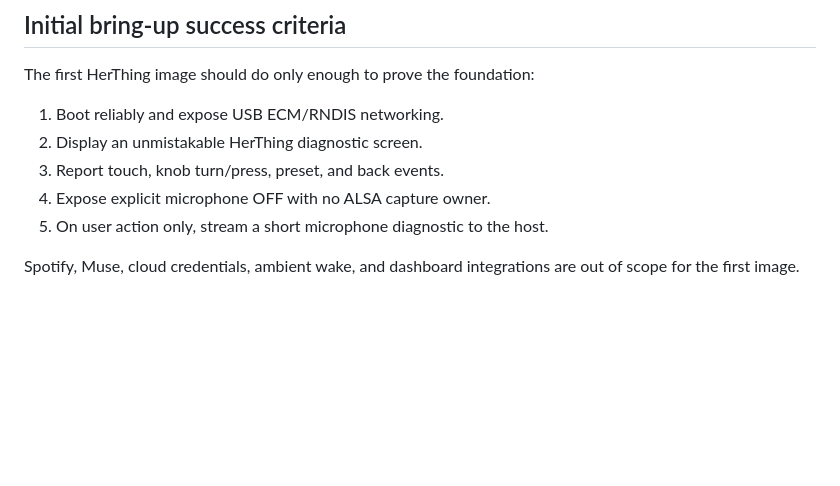
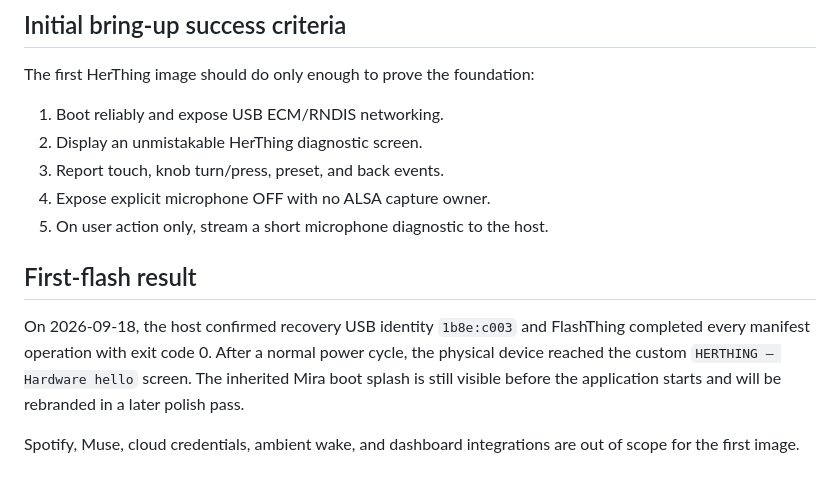
Before and after one commit to mtmoore55/herthing, a Markdown page: docs/phase-2-preflight.md, the part around one of its changes. GitHub-like rendering; blank space fills up the shorter version.

```diff
--- a/docs/phase-2-preflight.md
+++ b/docs/phase-2-preflight.md
@@ -129,5 +129,13 @@ The first HerThing image should do only enough to prove the foundation:
 4. Expose explicit microphone OFF with no ALSA capture owner.
 5. On user action only, stream a short microphone diagnostic to the host.
 
+## First-flash result
+
+On 2026-09-18, the host confirmed recovery USB identity `1b8e:c003` and
+FlashThing completed every manifest operation with exit code 0. After a normal
+power cycle, the physical device reached the custom `HERTHING — Hardware hello`
+screen. The inherited Mira boot splash is still visible before the application
+starts and will be rebranded in a later polish pass.
+
 Spotify, Muse, cloud credentials, ambient wake, and dashboard integrations are
 out of scope for the first image.
```
Also changed, not shown: other parts of docs/phase-2-preflight.md (+1 -1 lines), README.md (+9 -3 lines).
